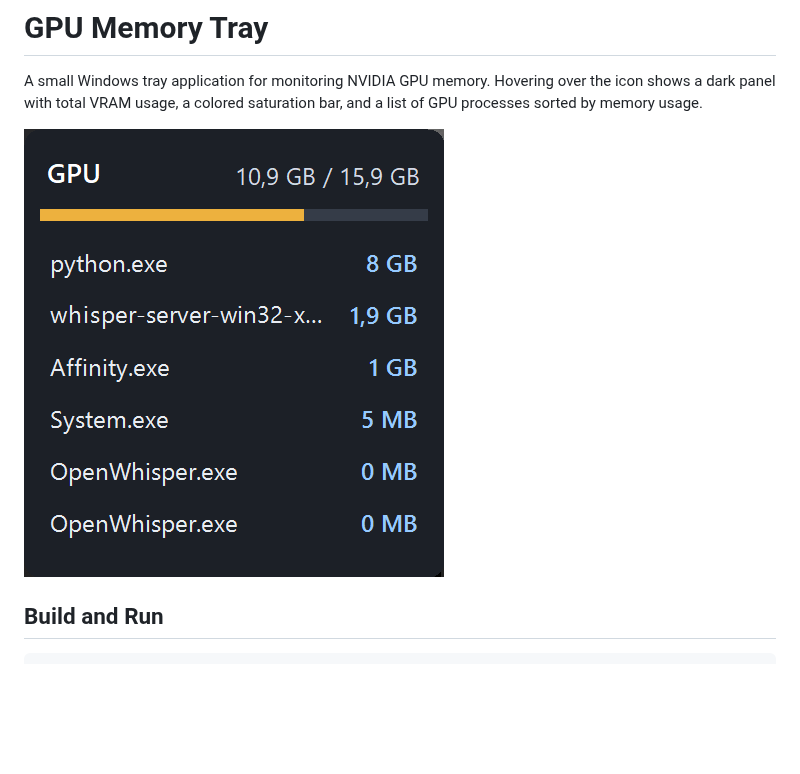
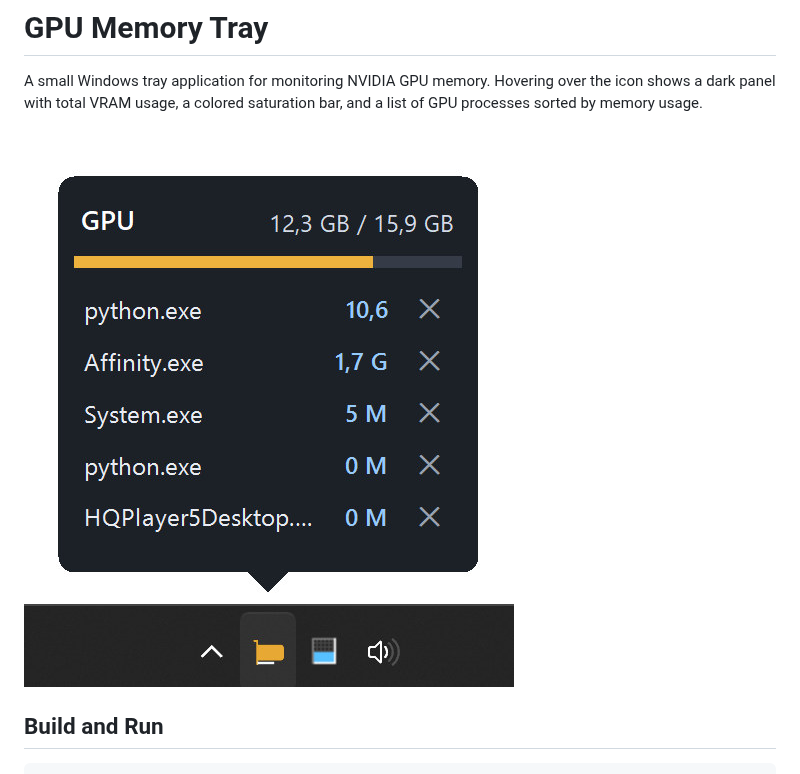
Before and after one commit to zaum/GpuMemTray, a Markdown page: README.md, the part around the change. GitHub-like rendering; pictures changed too: img/screenshot.jpg (added), img/screenshot.png (deleted); blank space fills up the shorter version.

```diff
--- a/README.md
+++ b/README.md
@@ -2,7 +2,7 @@
 
 A small Windows tray application for monitoring NVIDIA GPU memory. Hovering over the icon shows a dark panel with total VRAM usage, a colored saturation bar, and a list of GPU processes sorted by memory usage.
 
-![GPU Memory Tray screenshot](img/screenshot.png)
+![GPU Memory Tray screenshot](img/screenshot.jpg)
 
 ## Build and Run
 
```
